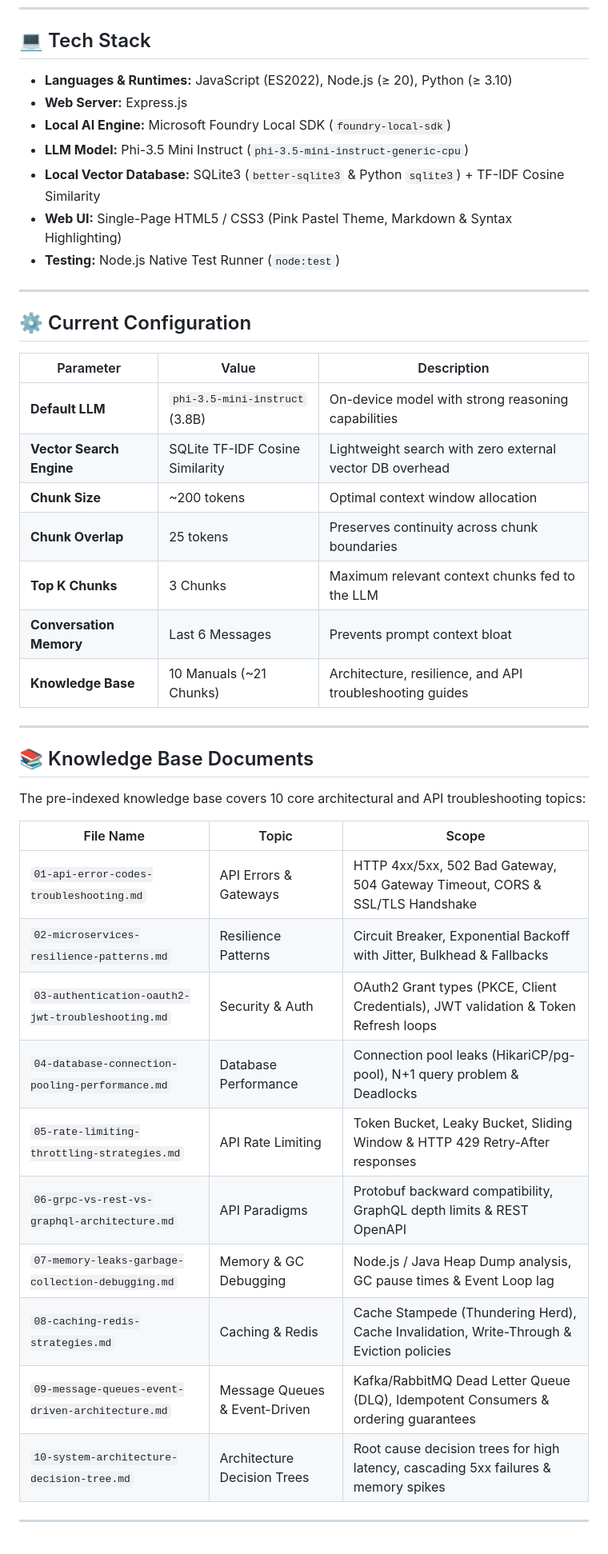
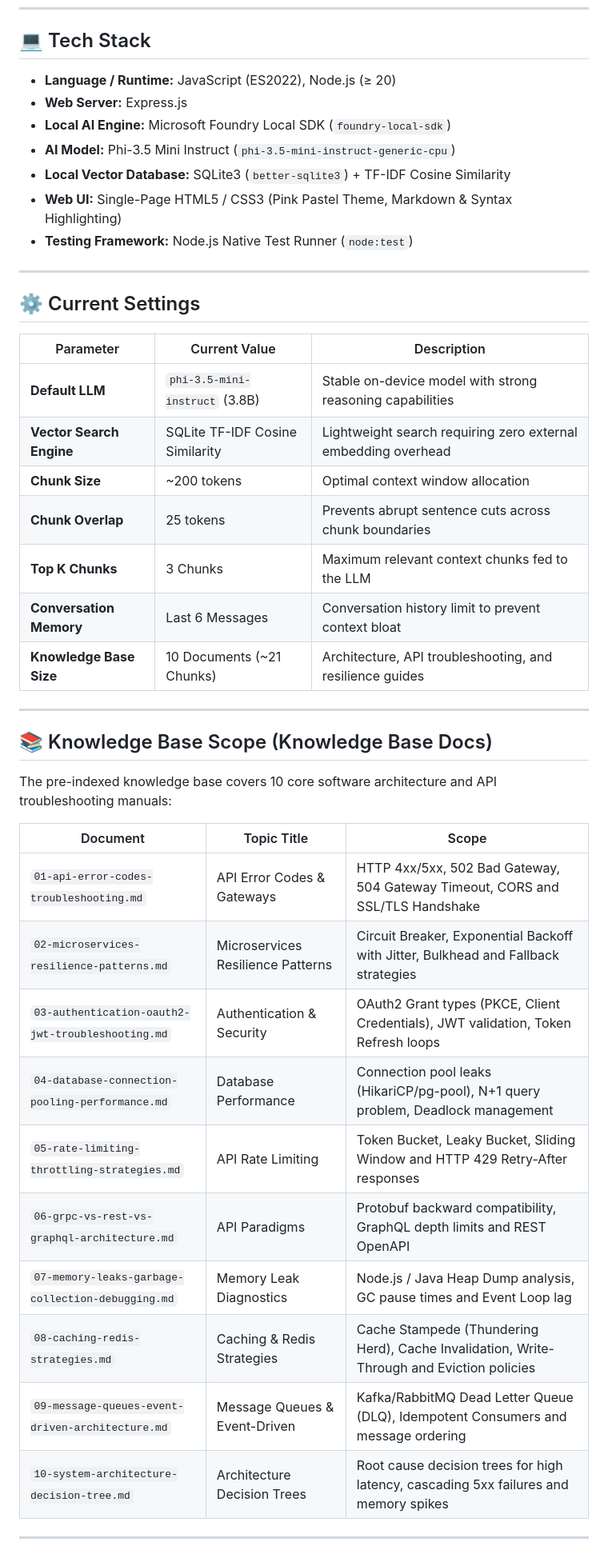
Before and after one commit to YagmurInci/local-rag-agent, a Markdown page: README.md, the part around one of its changes. Shown at 80% size. Drawn GitHub-style.

Commit message:
docs: translate user README to English

```diff
--- a/README.md
+++ b/README.md
@@ -78,46 +73,46 @@ sequenceDiagram
 
 ## 💻 Tech Stack
 
-- **Languages & Runtimes:** JavaScript (ES2022), Node.js (≥ 20), Python (≥ 3.10)
+- **Language / Runtime:** JavaScript (ES2022), Node.js (≥ 20)
 - **Web Server:** Express.js
 - **Local AI Engine:** Microsoft Foundry Local SDK (`foundry-local-sdk`)
-- **LLM Model:** Phi-3.5 Mini Instruct (`phi-3.5-mini-instruct-generic-cpu`)
-- **Local Vector Database:** SQLite3 (`better-sqlite3` & Python `sqlite3`) + TF-IDF Cosine Similarity
+- **AI Model:** Phi-3.5 Mini Instruct (`phi-3.5-mini-instruct-generic-cpu`)
+- **Local Vector Database:** SQLite3 (`better-sqlite3`) + TF-IDF Cosine Similarity
 - **Web UI:** Single-Page HTML5 / CSS3 (Pink Pastel Theme, Markdown & Syntax Highlighting)
-- **Testing:** Node.js Native Test Runner (`node:test`)
+- **Testing Framework:** Node.js Native Test Runner (`node:test`)
 
 ---
 
-## ⚙️ Current Configuration
+## ⚙️ Current Settings
 
-| Parameter | Value | Description |
-|-----------|-------|-------------|
-| **Default LLM** | `phi-3.5-mini-instruct` (3.8B) | On-device model with strong reasoning capabilities |
-| **Vector Search Engine** | SQLite TF-IDF Cosine Similarity | Lightweight search with zero external vector DB overhead |
+| Parameter | Current Value | Description |
+|-----------|---------------|-------------|
+| **Default LLM** | `phi-3.5-mini-instruct` (3.8B) | Stable on-device model with strong reasoning capabilities |
+| **Vector Search Engine** | SQLite TF-IDF Cosine Similarity | Lightweight search requiring zero external embedding overhead |
 | **Chunk Size** | ~200 tokens | Optimal context window allocation |
-| **Chunk Overlap** | 25 tokens | Preserves continuity across chunk boundaries |
+| **Chunk Overlap**| 25 tokens | Prevents abrupt sentence cuts across chunk boundaries |
 | **Top K Chunks** | 3 Chunks | Maximum relevant context chunks fed to the LLM |
-| **Conversation Memory** | Last 6 Messages | Prevents prompt context bloat |
-| **Knowledge Base** | 10 Manuals (~21 Chunks) | Architecture, resilience, and API troubleshooting guides |
+| **Conversation Memory**| Last 6 Messages | Conversation history limit to prevent context bloat |
+| **Knowledge Base Size** | 10 Documents (~21 Chunks) | Architecture, API troubleshooting, and resilience guides |
 
 ---
 
-## 📚 Knowledge Base Documents
+## 📚 Knowledge Base Scope (Knowledge Base Docs)
 
-The pre-indexed knowledge base covers 10 core architectural and API troubleshooting topics:
+The pre-indexed knowledge base covers 10 core software architecture and API troubleshooting manuals:
 
-| File Name | Topic | Scope |
-|-----------|-------|-------|
-| `01-api-error-codes-troubleshooting.md` | API Errors & Gateways | HTTP 4xx/5xx, 502 Bad Gateway, 504 Gateway Timeout, CORS & SSL/TLS Handshake |
-| `02-microservices-resilience-patterns.md` | Resilience Patterns | Circuit Breaker, Exponential Backoff with Jitter, Bulkhead & Fallbacks |
-| `03-authentication-oauth2-jwt-troubleshooting.md` | Security & Auth | OAuth2 Grant types (PKCE, Client Credentials), JWT validation & Token Refresh loops |
-| `04-database-connection-pooling-performance.md` | Database Performance | Connection pool leaks (HikariCP/pg-pool), N+1 query problem & Deadlocks |
-| `05-rate-limiting-throttling-strategies.md` | API Rate Limiting | Token Bucket, Leaky Bucket, Sliding Window & HTTP 429 Retry-After responses |
-| `06-grpc-vs-rest-vs-graphql-architecture.md` | API Paradigms | Protobuf backward compatibility, GraphQL depth limits & REST OpenAPI |
-| `07-memory-leaks-garbage-collection-debugging.md` | Memory & GC Debugging | Node.js / Java Heap Dump analysis, GC pause times & Event Loop lag |
-| `08-caching-redis-strategies.md` | Caching & Redis | Cache Stampede (Thundering Herd), Cache Invalidation, Write-Through & Eviction policies |
-| `09-message-queues-event-driven-architecture.md` | Message Queues & Event-Driven | Kafka/RabbitMQ Dead Letter Queue (DLQ), Idempotent Consumers & ordering guarantees |
-| `10-system-architecture-decision-tree.md` | Architecture Decision Trees | Root cause decision trees for high latency, cascading 5xx failures & memory spikes |
+| Document | Topic Title | Scope |
+|----------|-------------|-------|
+| `01-api-error-codes-troubleshooting.md` | API Error Codes & Gateways | HTTP 4xx/5xx, 502 Bad Gateway, 504 Gateway Timeout, CORS and SSL/TLS Handshake |
+| `02-microservices-resilience-patterns.md` | Microservices Resilience Patterns | Circuit Breaker, Exponential Backoff with Jitter, Bulkhead and Fallback strategies |
+| `03-authentication-oauth2-jwt-troubleshooting.md` | Authentication & Security | OAuth2 Grant types (PKCE, Client Credentials), JWT validation, Token Refresh loops |
+| `04-database-connection-pooling-performance.md` | Database Performance | Connection pool leaks (HikariCP/pg-pool), N+1 query problem, Deadlock management |
+| `05-rate-limiting-throttling-strategies.md` | API Rate Limiting | Token Bucket, Leaky Bucket, Sliding Window and HTTP 429 Retry-After responses |
+| `06-grpc-vs-rest-vs-graphql-architecture.md` | API Paradigms | Protobuf backward compatibility, GraphQL depth limits and REST OpenAPI |
+| `07-memory-leaks-garbage-collection-debugging.md` | Memory Leak Diagnostics | Node.js / Java Heap Dump analysis, GC pause times and Event Loop lag |
+| `08-caching-redis-strategies.md` | Caching & Redis Strategies | Cache Stampede (Thundering Herd), Cache Invalidation, Write-Through and Eviction policies |
+| `09-message-queues-event-driven-architecture.md` | Message Queues & Event-Driven | Kafka/RabbitMQ Dead Letter Queue (DLQ), Idempotent Consumers and message ordering |
+| `10-system-architecture-decision-tree.md` | Architecture Decision Trees | Root cause decision trees for high latency, cascading 5xx failures and memory spikes |
 
 ---
 
```
Also changed, not shown: other parts of README.md (+73 -75 lines).
